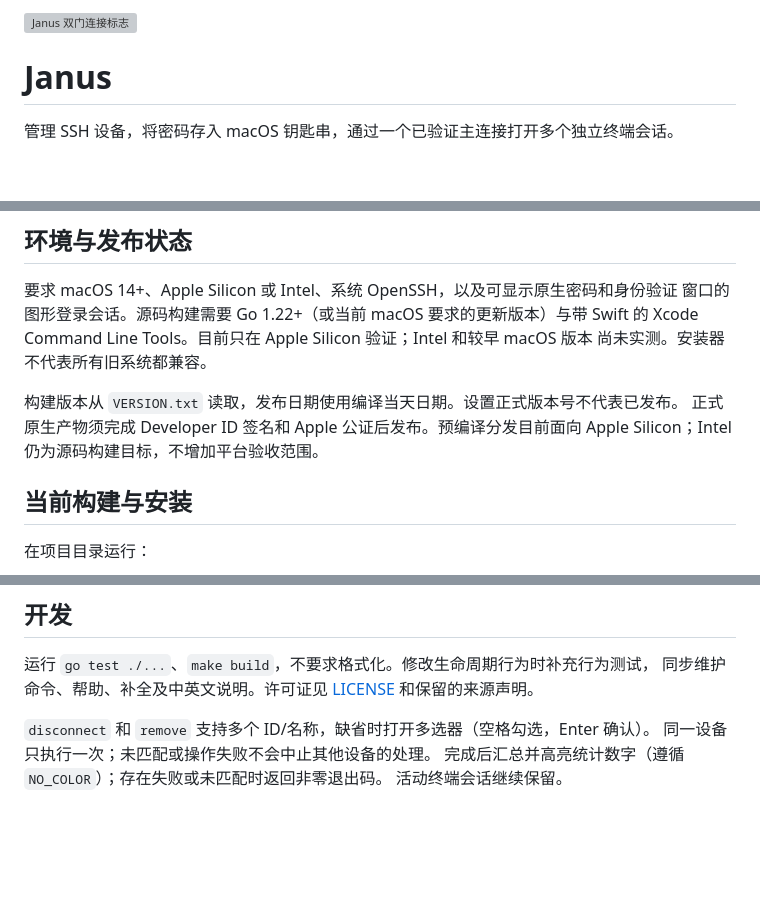
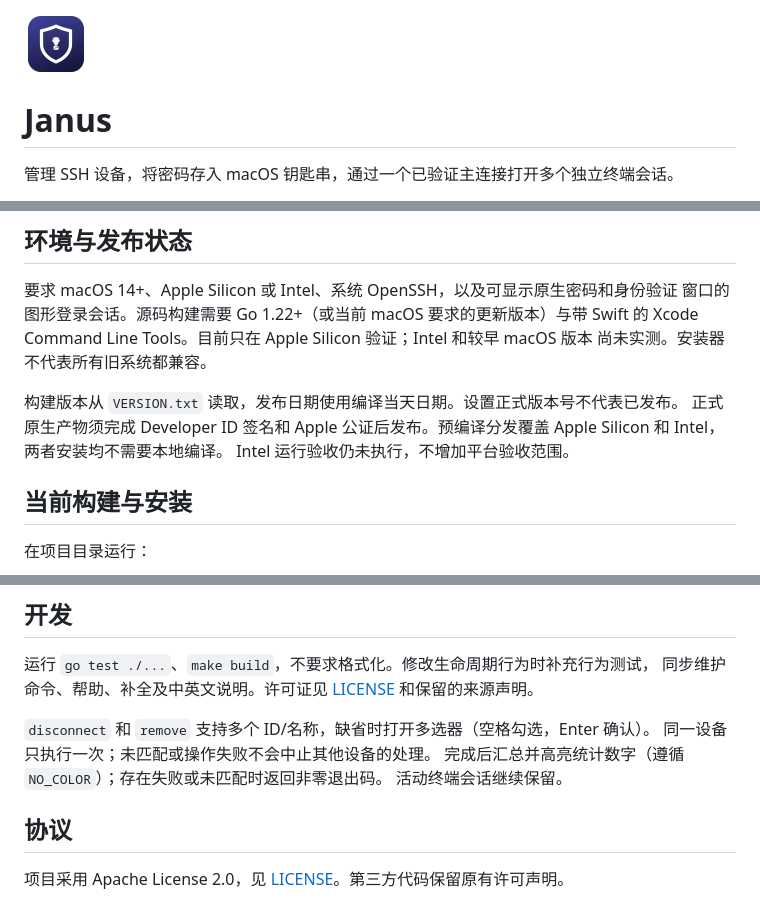
Before and after one commit to leo1394/homebrew-janus, a Markdown page: README-ZH.md, 3 parts joined by grey strips. GitHub-like rendering; pictures changed too: assets/logo.png (added); blank space fills up the shorter version; grey boxes are pictures that could not be loaded.

Commit message:
Release Janus 0.1.2 with universal macOS binaries

```diff
--- a/README-ZH.md
+++ b/README-ZH.md
@@ -4,5 +3,5 @@
 
-<img src="assets/logo.svg" alt="Janus 双门连接标志" width="64">
+<img src="assets/logo.png" alt="Janus Confidential 标志" width="64">
 
 # Janus
 
@@ -21,8 +20,8 @@
 尚未实测。安装器不代表所有旧系统都兼容。
 
 构建版本从 `VERSION.txt` 读取，发布日期使用编译当天日期。设置正式版本号不代表已发布。
-正式原生产物须完成 Developer ID 签名和 Apple 公证后发布。预编译分发目前面向
-Apple Silicon；Intel 仍为源码构建目标，不增加平台验收范围。
+正式原生产物须完成 Developer ID 签名和 Apple 公证后发布。预编译分发覆盖 Apple Silicon 和 Intel，两者安装均不需要本地编译。
+Intel 运行验收仍未执行，不增加平台验收范围。
 
 ## 当前构建与安装
 
@@ -128,3 +127,7 @@ Confidential 的原生进程证明和 Agent 准入控制。
 同一设备只执行一次；未匹配或操作失败不会中止其他设备的处理。
 完成后汇总并高亮统计数字（遵循 `NO_COLOR`）；存在失败或未匹配时返回非零退出码。
 活动终端会话继续保留。
+
+## 协议
+
+项目采用 Apache License 2.0，见 [LICENSE](LICENSE)。第三方代码保留原有许可声明。
```
Also changed, not shown: other parts of README-ZH.md (+0 -1 lines), README.md (+7 -4 lines), docs/releases.md (+13 -2 lines), 7 other files.
